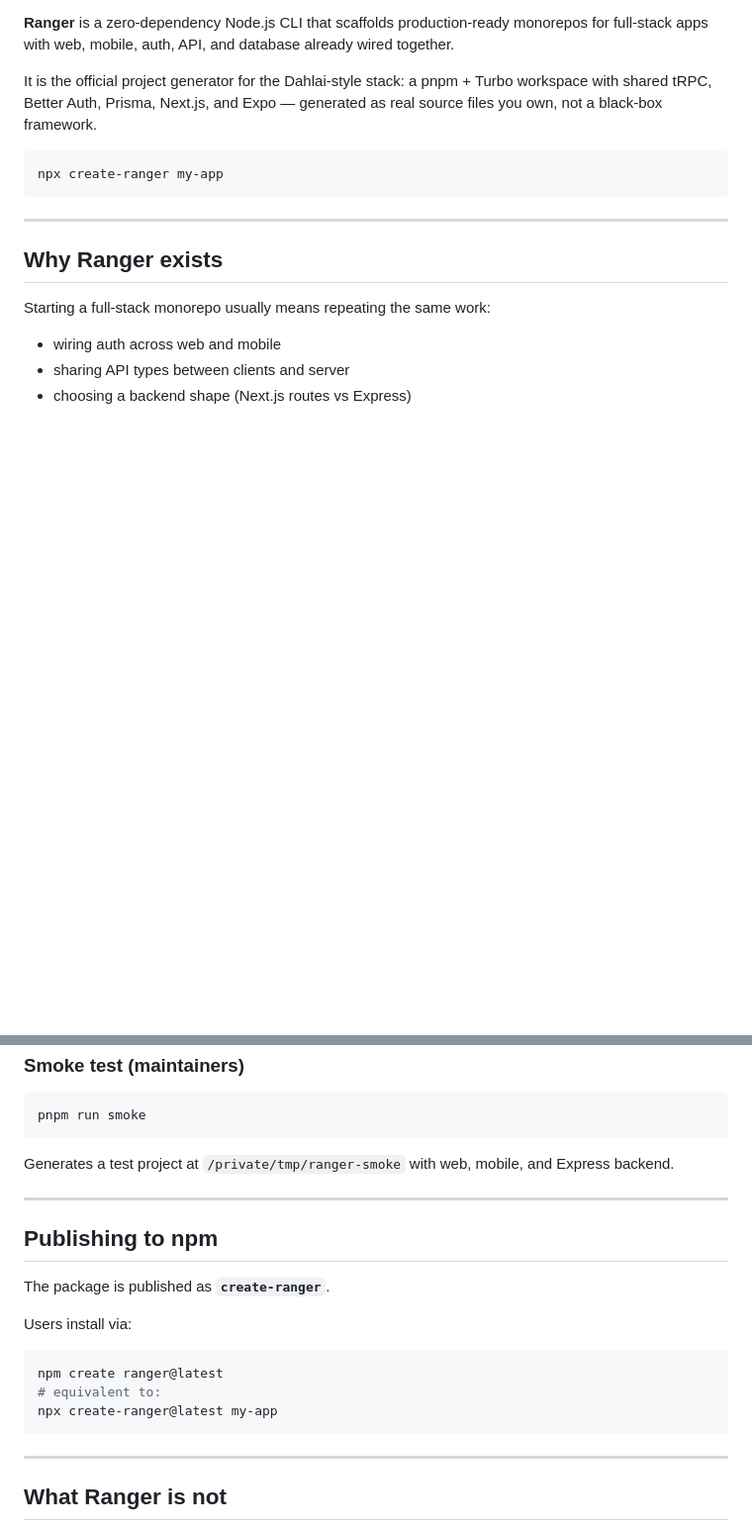
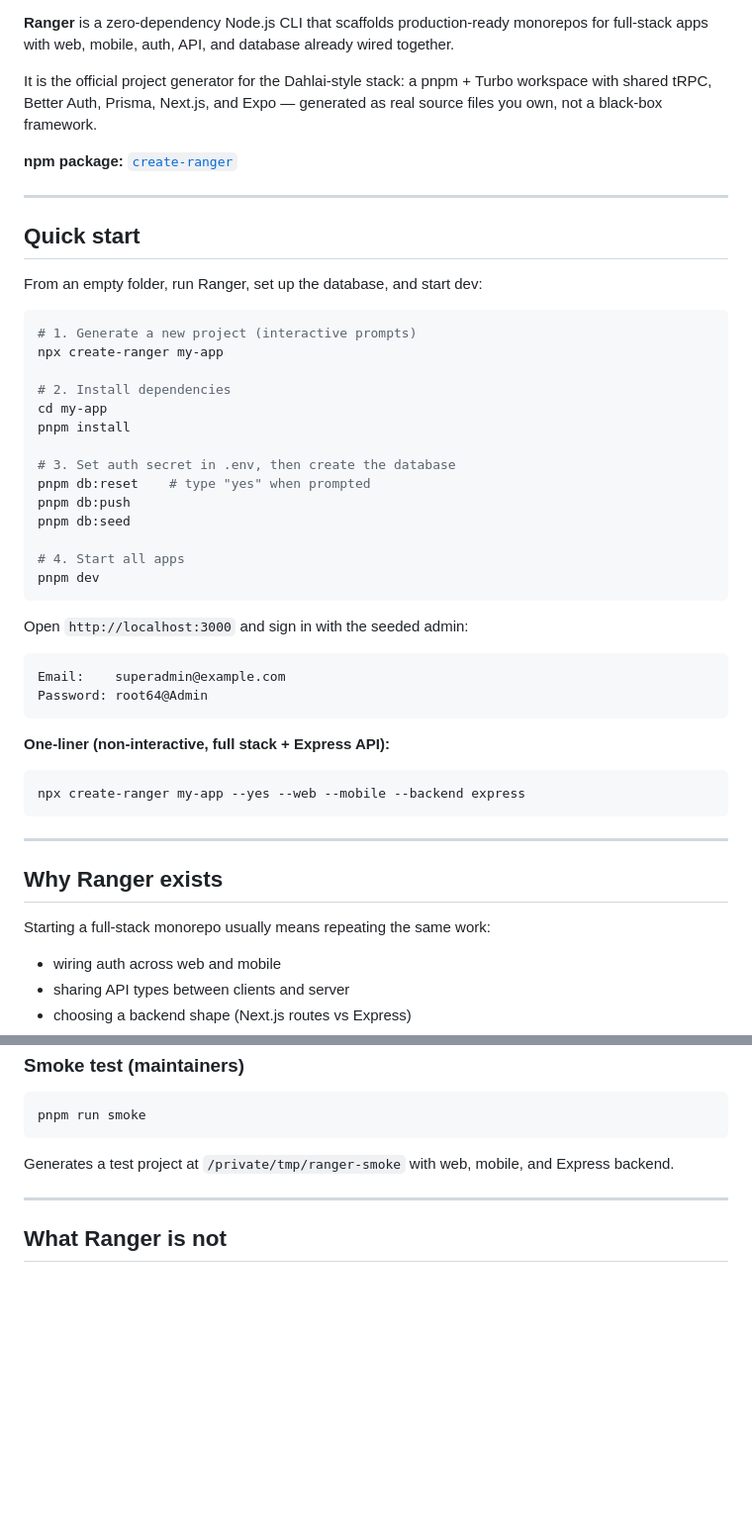
Before and after one commit to TerryMinn/ranger, a Markdown page: README.md, 2 parts joined by grey strips. Shown at 99% size. Rendered like a GitHub page; blank space fills up the shorter version.

````diff
--- a/README.md
+++ b/README.md
@@ -4,8 +7,42 @@
 
 It is the official project generator for the Dahlai-style stack: a pnpm + Turbo workspace with shared tRPC, Better Auth, Prisma, Next.js, and Expo — generated as real source files you own, not a black-box framework.
 
+**npm package:** [`create-ranger`](https://www.npmjs.com/package/create-ranger)
+
+---
+
+## Quick start
+
+From an empty folder, run Ranger, set up the database, and start dev:
+
 ```bash
+# 1. Generate a new project (interactive prompts)
 npx create-ranger my-app
+
+# 2. Install dependencies
+cd my-app
+pnpm install
+
+# 3. Set auth secret in .env, then create the database
+pnpm db:reset    # type "yes" when prompted
+pnpm db:push
+pnpm db:seed
+
+# 4. Start all apps
+pnpm dev
+```
+
+Open `http://localhost:3000` and sign in with the seeded admin:
+
+```txt
+Email:    superadmin@example.com
+Password: root64@Admin
+```
+
+**One-liner (non-interactive, full stack + Express API):**
+
+```bash
+npx create-ranger my-app --yes --web --mobile --backend express
 ```
 
 ---
@@ -514,20 +597,6 @@ Generates a test project at `/private/tmp/ranger-smoke` with web, mobile, and Ex
 
 ---
 
-## Publishing to npm
-
-The package is published as **`create-ranger`**.
-
-Users install via:
-
-```bash
-npm create ranger@latest
-# equivalent to:
-npx create-ranger@latest my-app
-```
-
----
-
 ## What Ranger is not
 
 - **Not a framework** — it generates a starting repo you fully own and modify
````
Also changed, not shown: other parts of README.md (+62 -13 lines).
